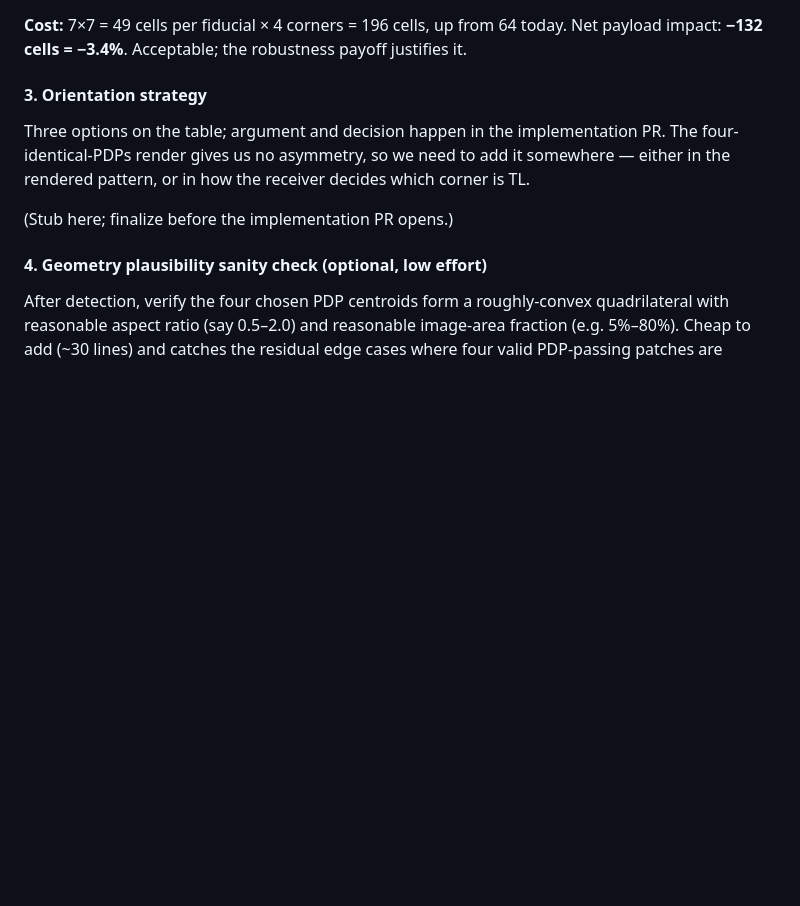
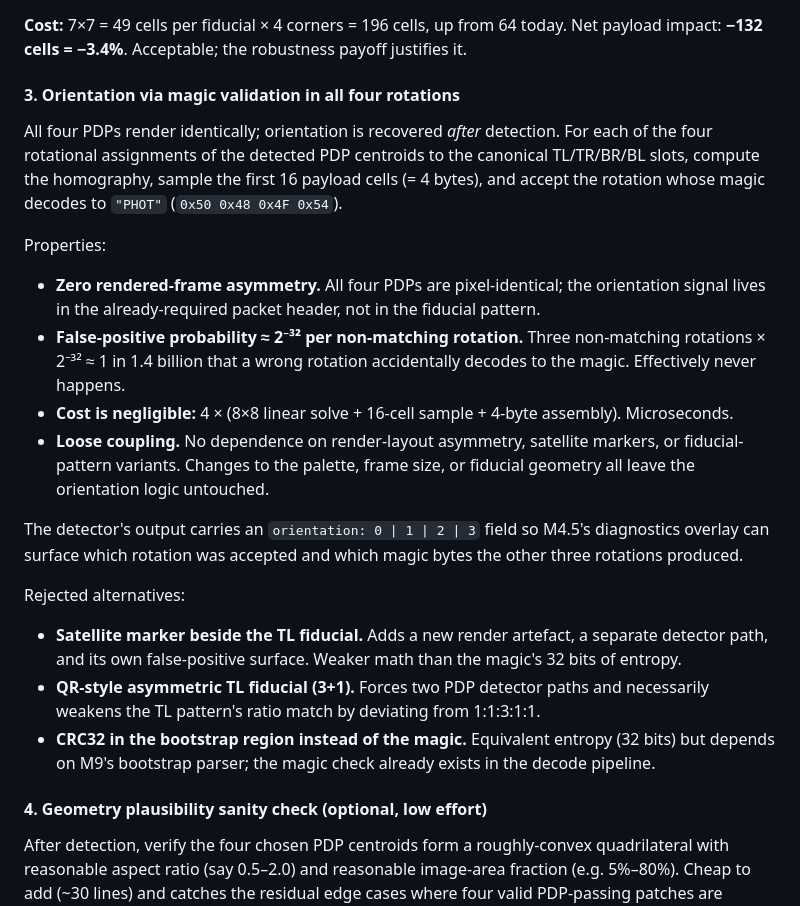
Before and after one commit to sebasv/photophone, a Markdown page: docs/DESIGN.md, the part around the change. GitHub-like rendering; blank space fills up the shorter version.

Commit message:
docs(m3.5): lock orientation strategy to magic-validation in 4 rotations
Decision: Option C from the discussion. After detection, try each
rotational assignment of the four PDP centroids to canonical
TL/TR/BR/BL, sample the first 16 payload cells, and accept the
rotation whose 4 bytes equal "PHOT" (the packet magic).

Why this beats the alternatives:
- Zero rendered-frame asymmetry (vs satellite marker / 3+1 PDP)
- 2^-32 false-positive per non-matching rotation → effectively
  never fires by accident
- Microseconds of compute (4 small homography solves + 16-cell
  samples), no new detector path
- Loose coupling: changes to palette, geometry, or fiducial
  shape leave orientation logic untouched

Also notes the rejected alternatives inline so the trade-off
is preserved in the design record.

Co-Authored-By: Claude Opus 4.7 (1M context) <noreply@anthropic.com>

```diff
--- a/docs/DESIGN.md
+++ b/docs/DESIGN.md
@@ -288,11 +288,24 @@ Why this is dramatically more robust than the current 4×4 detector:
 
 **Cost:** 7×7 = 49 cells per fiducial × 4 corners = 196 cells, up from 64 today. Net payload impact: **−132 cells = −3.4%**. Acceptable; the robustness payoff justifies it.
 
-#### 3. Orientation strategy
+#### 3. Orientation via magic validation in all four rotations
 
-Three options on the table; argument and decision happen in the implementation PR. The four-identical-PDPs render gives us no asymmetry, so we need to add it somewhere — either in the rendered pattern, or in how the receiver decides which corner is TL.
+All four PDPs render identically; orientation is recovered *after* detection. For each of the four rotational assignments of the detected PDP centroids to the canonical TL/TR/BR/BL slots, compute the homography, sample the first 16 payload cells (= 4 bytes), and accept the rotation whose magic decodes to `"PHOT"` (`0x50 0x48 0x4F 0x54`).
 
-(Stub here; finalize before the implementation PR opens.)
+Properties:
+
+- **Zero rendered-frame asymmetry.** All four PDPs are pixel-identical; the orientation signal lives in the already-required packet header, not in the fiducial pattern.
+- **False-positive probability ≈ 2⁻³² per non-matching rotation.** Three non-matching rotations × 2⁻³² ≈ 1 in 1.4 billion that a wrong rotation accidentally decodes to the magic. Effectively never happens.
+- **Cost is negligible:** 4 × (8×8 linear solve + 16-cell sample + 4-byte assembly). Microseconds.
+- **Loose coupling.** No dependence on render-layout asymmetry, satellite markers, or fiducial-pattern variants. Changes to the palette, frame size, or fiducial geometry all leave the orientation logic untouched.
+
+The detector's output carries an `orientation: 0 | 1 | 2 | 3` field so M4.5's diagnostics overlay can surface which rotation was accepted and which magic bytes the other three rotations produced.
+
+Rejected alternatives:
+
+- **Satellite marker beside the TL fiducial.** Adds a new render artefact, a separate detector path, and its own false-positive surface. Weaker math than the magic's 32 bits of entropy.
+- **QR-style asymmetric TL fiducial (3+1).** Forces two PDP detector paths and necessarily weakens the TL pattern's ratio match by deviating from 1:1:3:1:1.
+- **CRC32 in the bootstrap region instead of the magic.** Equivalent entropy (32 bits) but depends on M9's bootstrap parser; the magic check already exists in the decode pipeline.
 
 #### 4. Geometry plausibility sanity check (optional, low effort)
 
```
